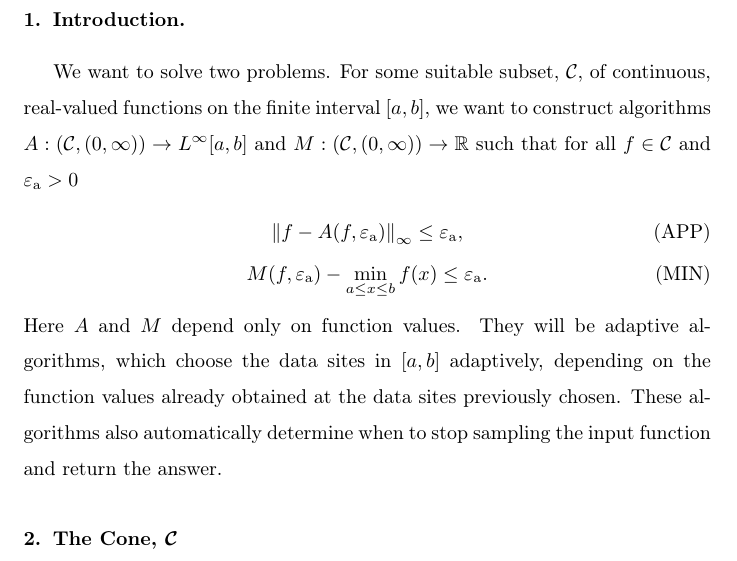
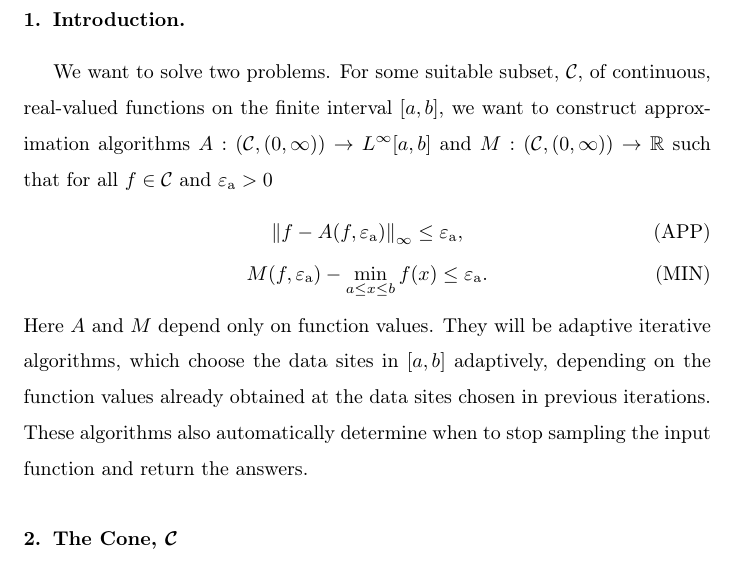
Before and after one commit to xtong5/LocalAdaptiveAppxOpt, a LaTeX paper (TraubMemorialPaper.tex): part of page 1 of 9, cut so that both start at the same text. Compiled offline with pdfLaTeX.

Commit message:
Section 1: touch up.

```diff
--- a/TraubMemorialPaper.tex
+++ b/TraubMemorialPaper.tex
@@ -90,18 +90,18 @@ Some ideas to get us going
 %%%%%%%%%%%%%%%%%%%%%%%%%%%%%%%%%%%%%%%%%%%%%%%%%%
 
 We want to solve two problems. For some suitable subset, $\cc$, of continuous,
-real-valued functions on the finite interval $[a,b]$, we want to construct
+real-valued functions on the finite interval $[a,b]$, we want to construct approximation
 algorithms $A:(\cc,(0,\infty)) \to L^{\infty}[a,b]$ and $M: (\cc,(0,\infty)) \to
 \reals$ such that for all $f \in \cc$ and $\abstol > 0$
 \begin{gather}
 \norm[\infty]{f - A(f,\abstol)} \le \abstol,  \tag{APP} \label{appxprob} \\
 M(f,\abstol) - \min_{a \le x \le b} f(x)  \le \abstol. \tag{MIN} \label{optprob}
 \end{gather}
-Here $A$ and $M$ depend only on function values. They will be adaptive
+Here $A$ and $M$ depend only on function values. They will be adaptive iterative
 algorithms, which choose the data sites in $[a,b]$ adaptively, depending on the
-function values already obtained at the data sites previously chosen. These
+function values already obtained at the data sites chosen in previous iterations. These
 algorithms also automatically determine when to stop sampling the input function
-and return the answer.
+and return the answers.
 
 %%%%%%%%%%%%%%%%%%%%%%%%%%%%%%%%%%%%%%%%%%%%%%%%%%
 \section{The Cone, $\cc$} \label{sec:cone}
```
